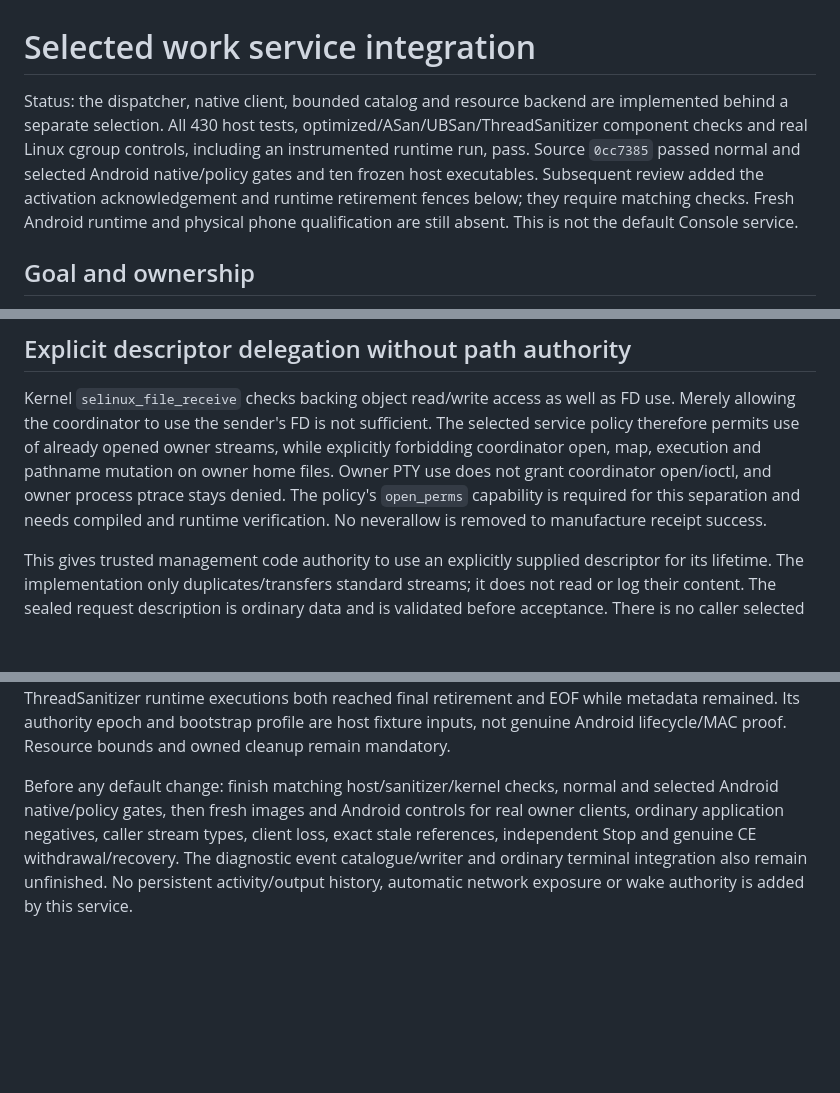
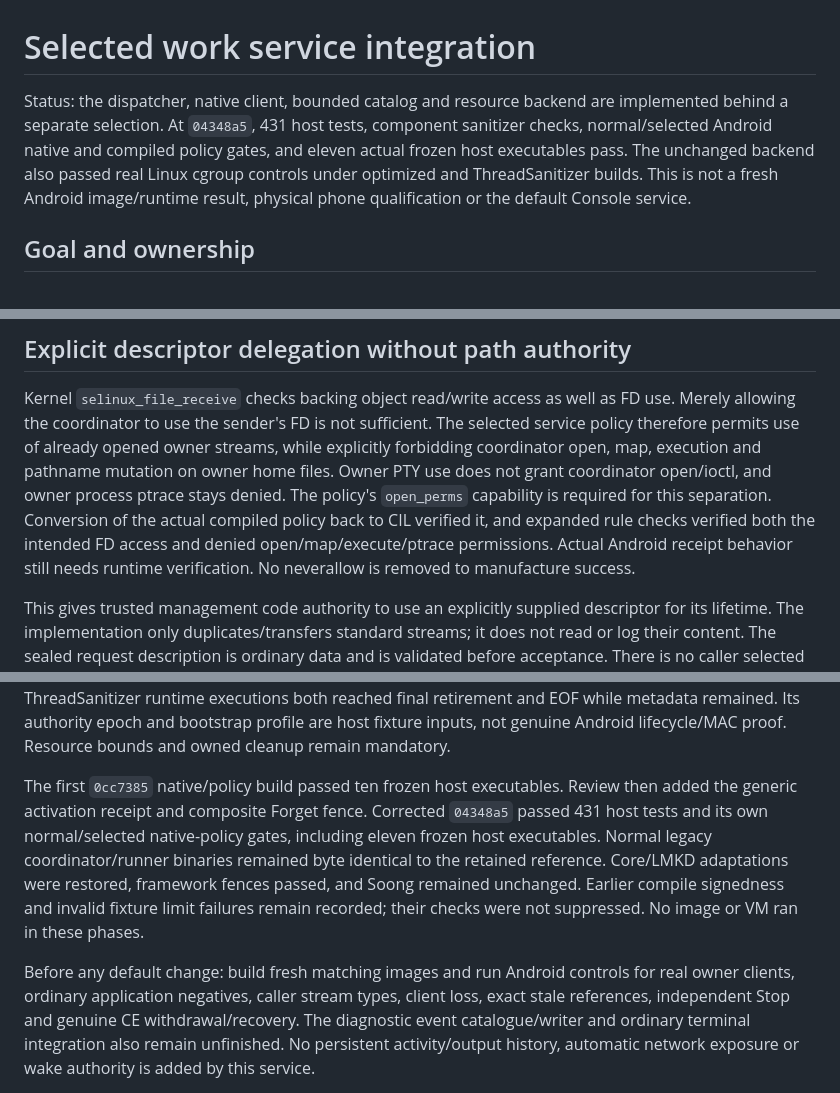
Before and after one commit to nicholasraimbault/andrix, a Markdown page: plans/2026-09-20-work-service-integration.md, 3 parts joined by grey strips. Rendered like a GitHub page; blank space fills up the shorter version.

```diff
--- a/plans/2026-09-20-work-service-integration.md
+++ b/plans/2026-09-20-work-service-integration.md
@@ -1,12 +1,11 @@
 # Selected work service integration
 
 Status: the dispatcher, native client, bounded catalog and resource backend are implemented
-behind a separate selection. All 430 host tests, optimized/ASan/UBSan/ThreadSanitizer
-component checks and real Linux cgroup controls, including an instrumented runtime run,
-pass. Source `0cc7385` passed normal and selected Android native/policy gates and ten
-frozen host executables. Subsequent review added the activation acknowledgement and
-runtime retirement fences below; they require matching checks. Fresh Android runtime
-and physical phone qualification are still absent. This is not the default Console service.
+behind a separate selection. At `04348a5`, 431 host tests, component sanitizer checks,
+normal/selected Android native and compiled policy gates, and eleven actual frozen host
+executables pass. The unchanged backend also passed real Linux cgroup controls under
+optimized and ThreadSanitizer builds. This is not a fresh Android image/runtime result,
+physical phone qualification or the default Console service.
 
 ## Goal and ownership
 
@@ -116,8 +115,11 @@ Merely allowing the coordinator to use the sender's FD is not sufficient. The se
 service policy therefore permits use of already opened owner streams, while explicitly
 forbidding coordinator open, map, execution and pathname mutation on owner home files.
 Owner PTY use does not grant coordinator open/ioctl, and owner process ptrace stays denied.
-The policy's `open_perms` capability is required for this separation and needs compiled
-and runtime verification. No neverallow is removed to manufacture receipt success.
+The policy's `open_perms` capability is required for this separation. Conversion of the
+actual compiled policy back to CIL verified it, and expanded rule checks verified both
+the intended FD access and denied open/map/execute/ptrace permissions. Actual Android
+receipt behavior still needs runtime verification. No neverallow is removed to manufacture
+success.
 
 This gives trusted management code authority to use an explicitly supplied descriptor for
 its lifetime. The implementation only duplicates/transfers standard streams; it does not
@@ -166,8 +168,15 @@ ownership until actual completion. The optimized and ThreadSanitizer runtime exe
 both reached final retirement and EOF while metadata remained. Its authority epoch and bootstrap profile are host fixture inputs, not genuine Android
 lifecycle/MAC proof. Resource bounds and owned cleanup remain mandatory.
 
-Before any default change: finish matching host/sanitizer/kernel checks, normal and selected
-Android native/policy gates, then fresh images and Android controls for real owner clients,
+The first `0cc7385` native/policy build passed ten frozen host executables. Review then
+added the generic activation receipt and composite Forget fence. Corrected `04348a5`
+passed 431 host tests and its own normal/selected native-policy gates, including eleven
+frozen host executables. Normal legacy coordinator/runner binaries remained byte identical
+to the retained reference. Core/LMKD adaptations were restored, framework fences passed,
+and Soong remained unchanged. Earlier compile signedness and invalid fixture limit failures
+remain recorded; their checks were not suppressed. No image or VM ran in these phases.
+
+Before any default change: build fresh matching images and run Android controls for real owner clients,
 ordinary application negatives, caller stream types, client loss, exact stale references,
 independent Stop and genuine CE withdrawal/recovery. The diagnostic event catalogue/writer
 and ordinary terminal integration also remain unfinished. No persistent activity/output
```
Also changed, not shown: owner/README.md (+4 -2 lines), plans/2026-09-19-work-gateway-boundary.md (+4 -2 lines).
